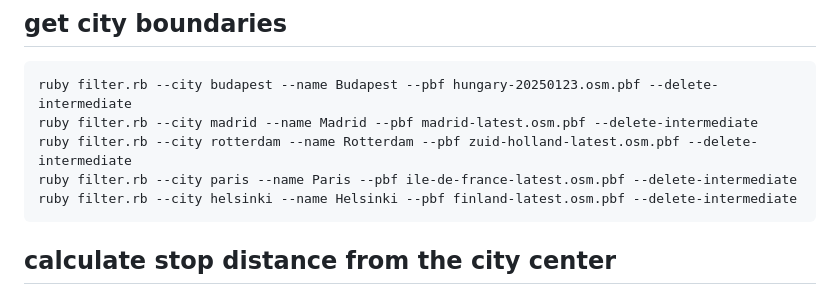
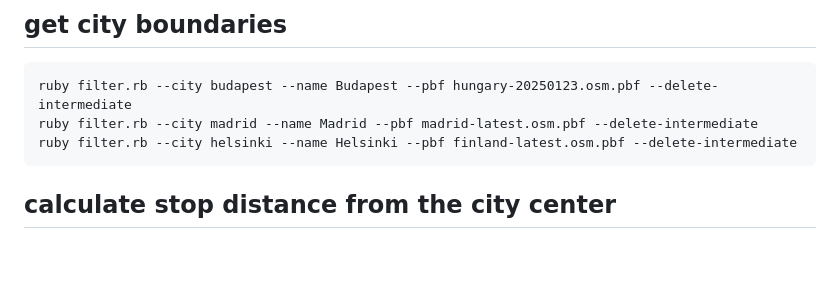
Before and after one commit to ANETILab/stop_accessibility, a Markdown page: README.md, the part around one of its changes. Rendered like a GitHub page; blank space fills up the shorter version.

Commit message:
Comment out Rotterdam and Paris GH-13

````diff
--- a/README.md
+++ b/README.md
@@ -51,7 +51,5 @@ NB: geometries are shortened in the sample above, consequently not valid
 ```
 ruby filter.rb --city budapest --name Budapest --pbf hungary-20250123.osm.pbf --delete-intermediate
 ruby filter.rb --city madrid --name Madrid --pbf madrid-latest.osm.pbf --delete-intermediate
-ruby filter.rb --city rotterdam --name Rotterdam --pbf zuid-holland-latest.osm.pbf --delete-intermediate
-ruby filter.rb --city paris --name Paris --pbf ile-de-france-latest.osm.pbf --delete-intermediate
 ruby filter.rb --city helsinki --name Helsinki --pbf finland-latest.osm.pbf --delete-intermediate
 ```
````
Also changed, not shown: other parts of README.md (+4 -2 lines).
